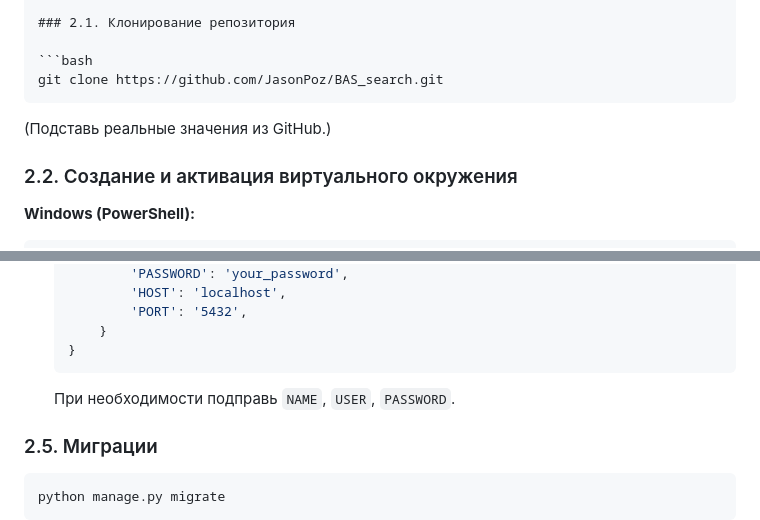
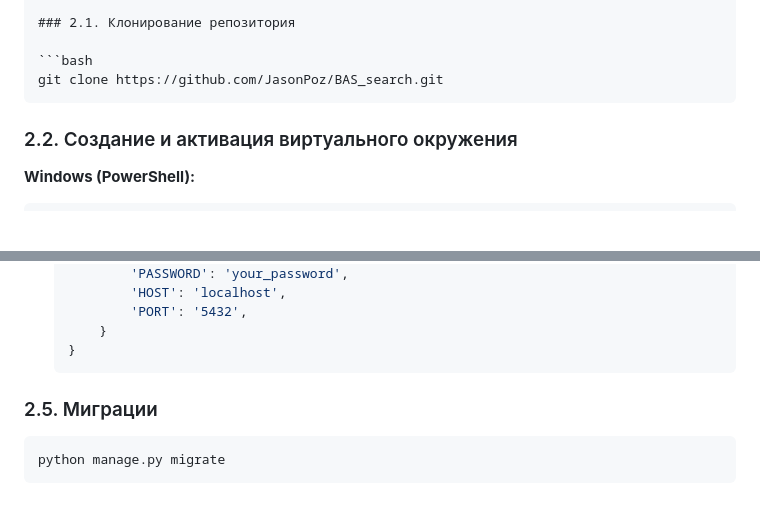
Before and after one commit to JasonPoz/BAS_search, a Markdown page: README.md, 2 parts joined by grey strips. Rendered like a GitHub page; blank space fills up the shorter version.

Commit message:
README-2

`````diff
--- a/README.md
+++ b/README.md
@@ -43,8 +43,6 @@
 ```bash
 git clone https://github.com/JasonPoz/BAS_search.git
 ````
-
-(Подставь реальные значения из GitHub.)
 
 ### 2.2. Создание и активация виртуального окружения
 
@@ -92,8 +90,6 @@ pip install -r requirements.txt
        }
    }
    ```
-
-   При необходимости подправь `NAME`, `USER`, `PASSWORD`.
 
 ### 2.5. Миграции
 
`````
